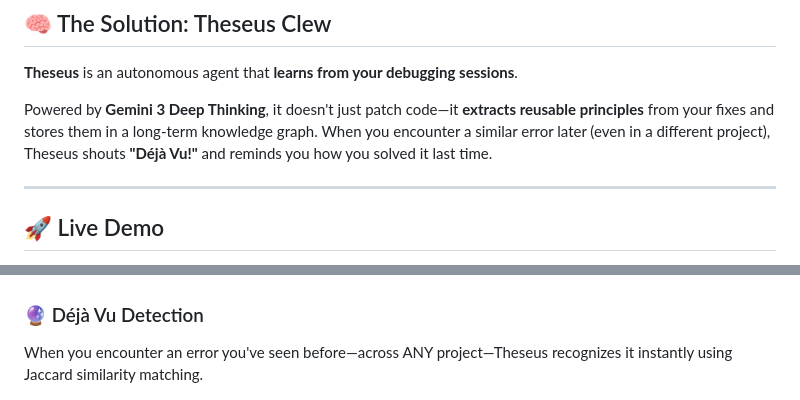
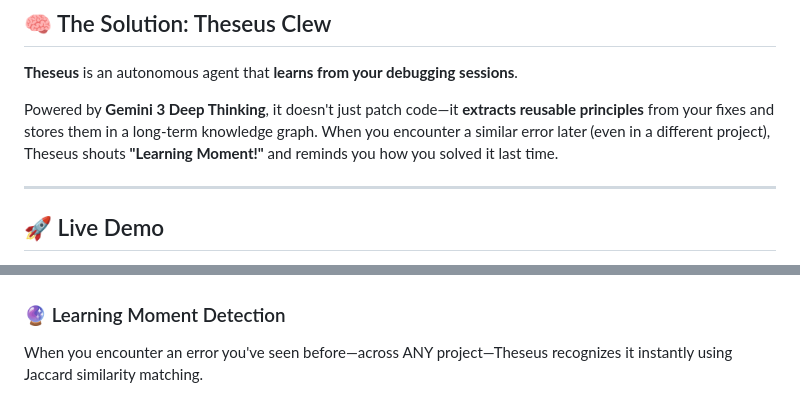
Before and after one commit to earlgreyhot1701D/Athena-Clew, a Markdown page: README.md, 2 parts joined by grey strips. Drawn GitHub-style.

Commit message:
docs: update README.md

```diff
--- a/README.md
+++ b/README.md
@@ -13,7 +13,7 @@ Most AI coding assistants treat every error like it's the first time they've see
 
 **Theseus** is an autonomous agent that **learns from your debugging sessions**.
 
-Powered by **Gemini 3 Deep Thinking**, it doesn't just patch code—it **extracts reusable principles** from your fixes and stores them in a long-term knowledge graph. When you encounter a similar error later (even in a different project), Theseus shouts **"Déjà Vu!"** and reminds you how you solved it last time.
+Powered by **Gemini 3 Deep Thinking**, it doesn't just patch code—it **extracts reusable principles** from your fixes and stores them in a long-term knowledge graph. When you encounter a similar error later (even in a different project), Theseus shouts **"Learning Moment!"** and reminds you how you solved it last time.
 
 ---
 
@@ -92,7 +92,7 @@ Every troubleshooting session is preserved in your history. You can revisit past
 
 ![Debugging History](public/Screenshot/Debugging.png)
 
-### 🔮 Déjà Vu Detection
+### 🔮 Learning Moment Detection
 When you encounter an error you've seen before—across ANY project—Theseus recognizes it instantly using Jaccard similarity matching.
 
 ![Cross Project Learning](public/Screenshot/Cross%20Project%20Learning.png)
```
